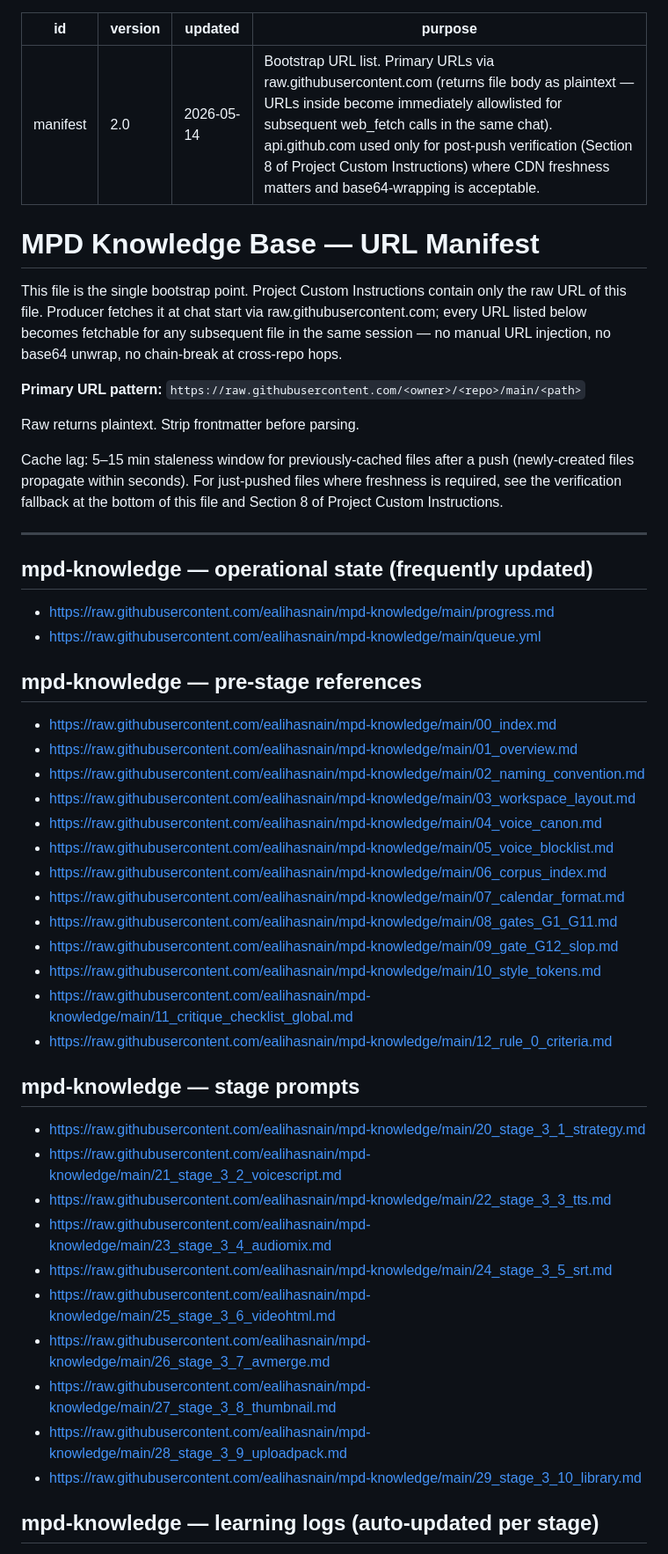
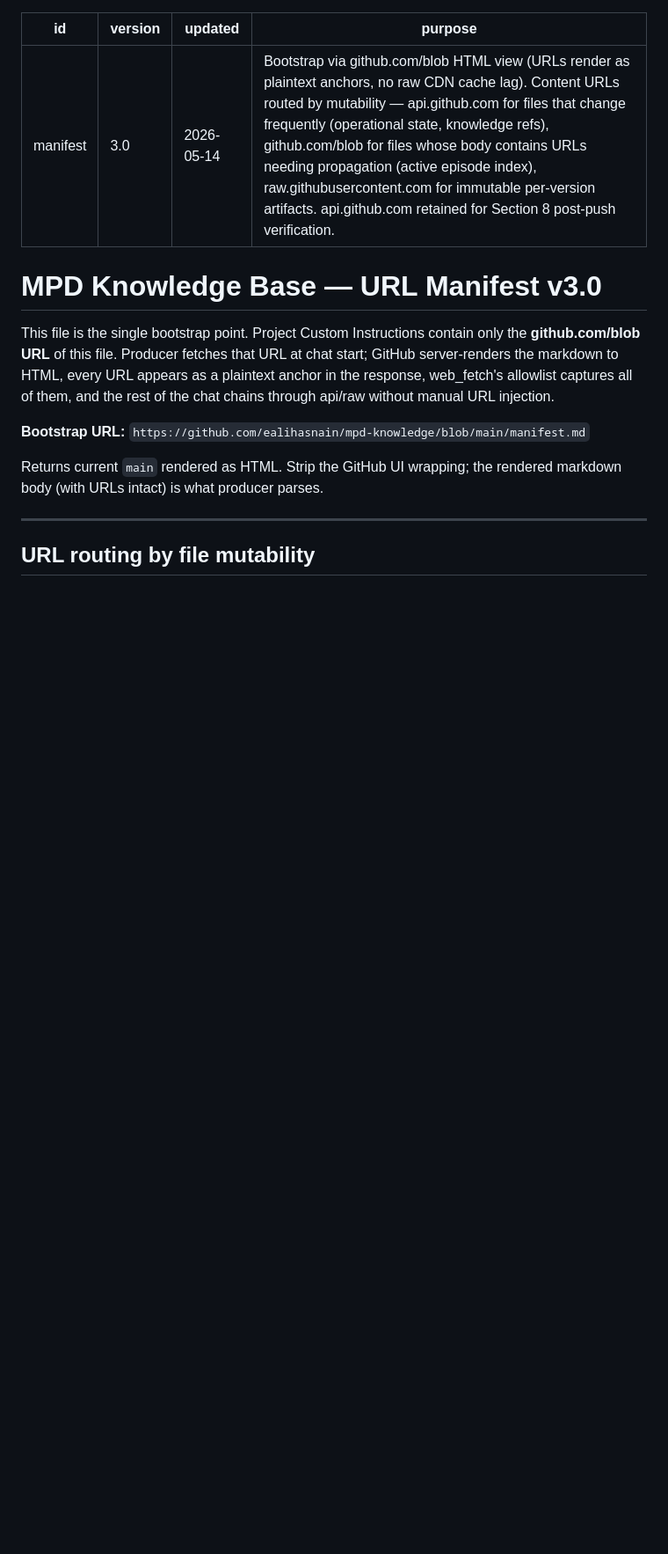
Before and after one commit to ealihasnain/mpd-knowledge, a Markdown page: manifest.md, the part around one of its changes. Shown at 88% size. Rendered like a GitHub page; blank space fills up the shorter version.

```diff
--- a/manifest.md
+++ b/manifest.md
@@ -1,64 +1,26 @@
 ---
 id: manifest
-version: 2.0
+version: 3.0
 updated: 2026-05-14
-purpose: Bootstrap URL list. Primary URLs via raw.githubusercontent.com (returns file body as plaintext — URLs inside become immediately allowlisted for subsequent web_fetch calls in the same chat). api.github.com used only for post-push verification (Section 8 of Project Custom Instructions) where CDN freshness matters and base64-wrapping is acceptable.
+purpose: Bootstrap via github.com/blob HTML view (URLs render as plaintext anchors, no raw CDN cache lag). Content URLs routed by mutability — api.github.com for files that change frequently (operational state, knowledge refs), github.com/blob for files whose body contains URLs needing propagation (active episode index), raw.githubusercontent.com for immutable per-version artifacts. api.github.com retained for Section 8 post-push verification.
 ---
 
-# MPD Knowledge Base — URL Manifest
+# MPD Knowledge Base — URL Manifest v3.0
 
 This file is the single bootstrap point. Project Custom Instructions
-contain only the raw URL of this file. Producer fetches it at chat
-start via raw.githubusercontent.com; every URL listed below becomes
-fetchable for any subsequent file in the same session — no manual
-URL injection, no base64 unwrap, no chain-break at cross-repo hops.
+contain only the **github.com/blob URL** of this file. Producer fetches
+that URL at chat start; GitHub server-renders the markdown to HTML,
+every URL appears as a plaintext anchor in the response, web_fetch's
+allowlist captures all of them, and the rest of the chat chains
+through api/raw without manual URL injection.
 
-**Primary URL pattern:**
-`https://raw.githubusercontent.com/<owner>/<repo>/main/<path>`
+**Bootstrap URL:**
+`https://github.com/ealihasnain/mpd-knowledge/blob/main/manifest.md`
 
-Raw returns plaintext. Strip frontmatter before parsing.
-
-Cache lag: 5–15 min staleness window for previously-cached files
-after a push (newly-created files propagate within seconds). For
-just-pushed files where freshness is required, see the verification
-fallback at the bottom of this file and Section 8 of Project Custom
-Instructions.
+Returns current `main` rendered as HTML. Strip the GitHub UI wrapping;
+the rendered markdown body (with URLs intact) is what producer parses.
 
 ---
 
-## mpd-knowledge — operational state (frequently updated)
+## URL routing by file mutability
 
-- https://raw.githubusercontent.com/ealihasnain/mpd-knowledge/main/progress.md
-- https://raw.githubusercontent.com/ealihasnain/mpd-knowledge/main/queue.yml
-
-## mpd-knowledge — pre-stage references
-
-- https://raw.githubusercontent.com/ealihasnain/mpd-knowledge/main/00_index.md
-- https://raw.githubusercontent.com/ealihasnain/mpd-knowledge/main/01_overview.md
-- https://raw.githubusercontent.com/ealihasnain/mpd-knowledge/main/02_naming_convention.md
-- https://raw.githubusercontent.com/ealihasnain/mpd-knowledge/main/03_workspace_layout.md
-- https://raw.githubusercontent.com/ealihasnain/mpd-knowledge/main/04_voice_canon.md
-- https://raw.githubusercontent.com/ealihasnain/mpd-knowledge/main/05_voice_blocklist.md
-- https://raw.githubusercontent.com/ealihasnain/mpd-knowledge/main/06_corpus_index.md
-- https://raw.githubusercontent.com/ealihasnain/mpd-knowledge/main/07_calendar_format.md
-- https://raw.githubusercontent.com/ealihasnain/mpd-knowledge/main/08_gates_G1_G11.md
-- https://raw.githubusercontent.com/ealihasnain/mpd-knowledge/main/09_gate_G12_slop.md
-- https://raw.githubusercontent.com/ealihasnain/mpd-knowledge/main/10_style_tokens.md
-- https://raw.githubusercontent.com/ealihasnain/mpd-knowledge/main/11_critique_checklist_global.md
-- https://raw.githubusercontent.com/ealihasnain/mpd-knowledge/main/12_rule_0_criteria.md
-
-## mpd-knowledge — stage prompts
-
-- https://raw.githubusercontent.com/ealihasnain/mpd-knowledge/main/20_stage_3_1_strategy.md
-- https://raw.githubusercontent.com/ealihasnain/mpd-knowledge/main/21_stage_3_2_voicescript.md
-- https://raw.githubusercontent.com/ealihasnain/mpd-knowledge/main/22_stage_3_3_tts.md
-- https://raw.githubusercontent.com/ealihasnain/mpd-knowledge/main/23_stage_3_4_audiomix.md
-- https://raw.githubusercontent.com/ealihasnain/mpd-knowledge/main/24_stage_3_5_srt.md
-- https://raw.githubusercontent.com/ealihasnain/mpd-knowledge/main/25_stage_3_6_videohtml.md
-- https://raw.githubusercontent.com/ealihasnain/mpd-knowledge/main/26_stage_3_7_avmerge.md
-- https://raw.githubusercontent.com/ealihasnain/mpd-knowledge/main/27_stage_3_8_thumbnail.md
-- https://raw.githubusercontent.com/ealihasnain/mpd-knowledge/main/28_stage_3_9_uploadpack.md
-- https://raw.githubusercontent.com/ealihasnain/mpd-knowledge/main/29_stage_3_10_library.md
-
-## mpd-knowledge — learning logs (auto-updated per stage)
-
```
Also changed, not shown: other parts of manifest.md (+115 -58 lines).
